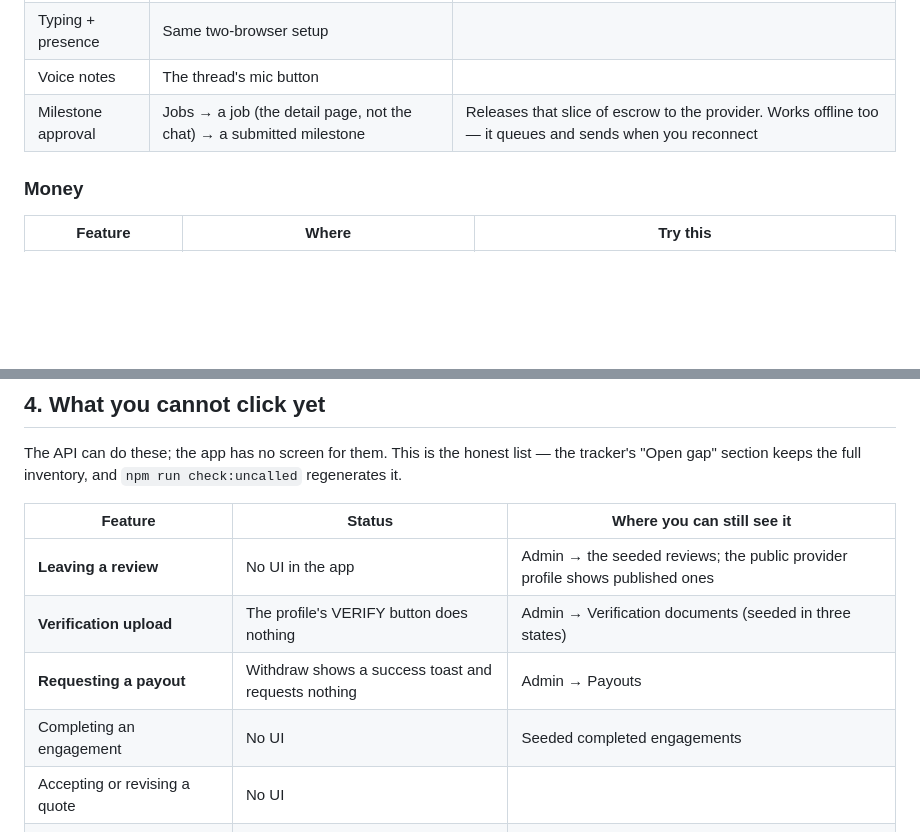
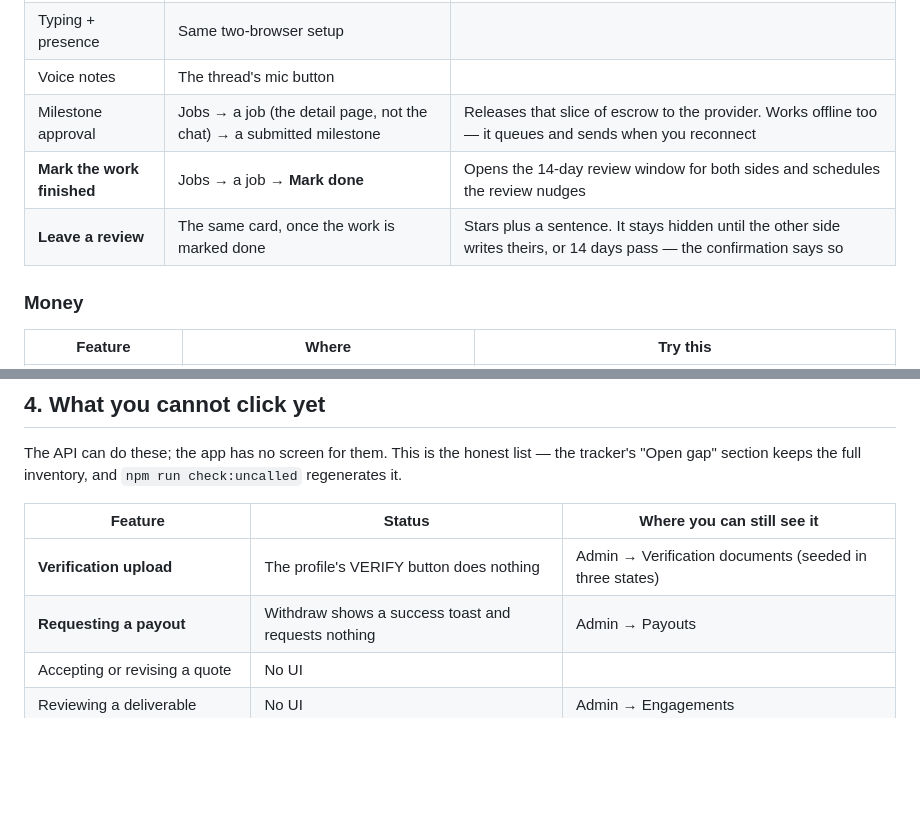
Before and after one commit to medardnforneh/handy-man, a Markdown page: docs/LOCAL_TESTING.md, 2 parts joined by grey strips. Rendered like a GitHub page; blank space fills up the shorter version.

Commit message:
docs: reviews and completion have screens now, so the guide stops apologising for them
Moves both out of the "cannot click yet" list and into the workspace walkthrough, and adds the
seed-data note. The published page is updated to match.

Co-Authored-By: Claude Opus 5 <noreply@anthropic.com>

```diff
--- a/docs/LOCAL_TESTING.md
+++ b/docs/LOCAL_TESTING.md
@@ -134,6 +134,8 @@ in the app yet — see §4.
 | Typing + presence | Same two-browser setup | |
 | Voice notes | The thread's mic button | |
 | Milestone approval | Jobs → a job (the detail page, not the chat) → a submitted milestone | Releases that slice of escrow to the provider. Works offline too — it queues and sends when you reconnect |
+| **Mark the work finished** | Jobs → a job → **Mark done** | Opens the 14-day review window for both sides and schedules the review nudges |
+| **Leave a review** | The same card, once the work is marked done | Stars plus a sentence. It stays hidden until the other side writes theirs, or 14 days pass — the confirmation says so |
 
 ### Money
 
@@ -175,10 +177,8 @@ The API can do these; the app has no screen for them. This is the honest list
 
 | Feature | Status | Where you can still see it |
 |---|---|---|
-| **Leaving a review** | No UI in the app | Admin → the seeded reviews; the public provider profile shows published ones |
 | **Verification upload** | The profile's VERIFY button does nothing | Admin → Verification documents (seeded in three states) |
 | **Requesting a payout** | Withdraw shows a success toast and requests nothing | Admin → Payouts |
-| Completing an engagement | No UI | Seeded completed engagements |
 | Accepting or revising a quote | No UI | |
 | Reviewing a deliverable | No UI | Admin → Engagements |
 | Panic button, emergency contacts | No UI | Admin → Safety alerts (seeded) |
```
